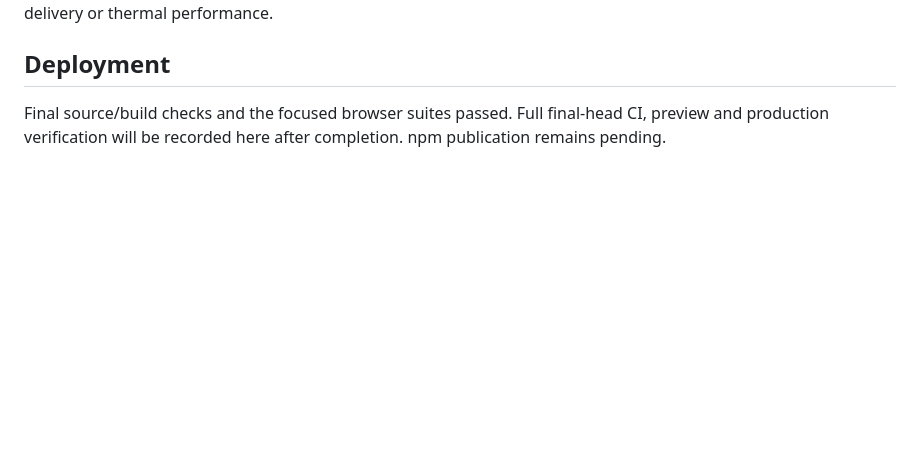
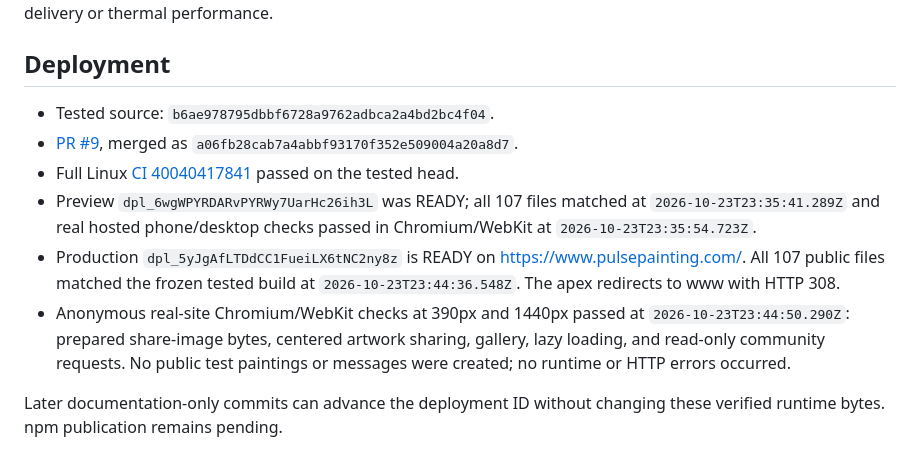
Before and after one commit to sontakey/pulsepainting, a Markdown page: docs/validation/keepsake-card-2026-10-23.md, the part around the change. GitHub-like rendering; blank space fills up the shorter version.

Commit message:
Record verified keepsake-card production release

```diff
--- a/docs/validation/keepsake-card-2026-10-23.md
+++ b/docs/validation/keepsake-card-2026-10-23.md
@@ -53,6 +53,21 @@ phone capture, physiology, native social delivery or thermal performance.
 
 ## Deployment
 
-Final source/build checks and the focused browser suites passed. Full final-head
-CI, preview and production verification will be recorded here after completion.
-npm publication remains pending.
+- Tested source: `b6ae978795dbbf6728a9762adbca2a4bd2bc4f04`.
+- [PR #9](https://github.com/sontakey/pulsepainting/pull/9), merged as
+  `a06fb28cab7a4abbf93170f352e509004a20a8d7`.
+- Full Linux [CI 40040417841](https://github.com/sontakey/pulsepainting/actions/runs/40040417841)
+  passed on the tested head.
+- Preview `dpl_6wgWPYRDARvPYRWy7UarHc26ih3L` was READY; all 107 files matched at
+  `2026-10-23T23:35:41.289Z` and real hosted phone/desktop checks passed in
+  Chromium/WebKit at `2026-10-23T23:35:54.723Z`.
+- Production `dpl_5yJgAfLTDdCC1FueiLX6tNC2ny8z` is READY on https://www.pulsepainting.com/.
+  All 107 public files matched the frozen tested build at
+  `2026-10-23T23:44:36.548Z`. The apex redirects to www with HTTP 308.
+- Anonymous real-site Chromium/WebKit checks at 390px and 1440px passed at
+  `2026-10-23T23:44:50.290Z`: prepared share-image bytes, centered artwork
+  sharing, gallery, lazy loading, and read-only community requests. No public
+  test paintings or messages were created; no runtime or HTTP errors occurred.
+
+Later documentation-only commits can advance the deployment ID without
+changing these verified runtime bytes. npm publication remains pending.
```
Also changed, not shown: HANDOFF.md (+13 -5 lines).
